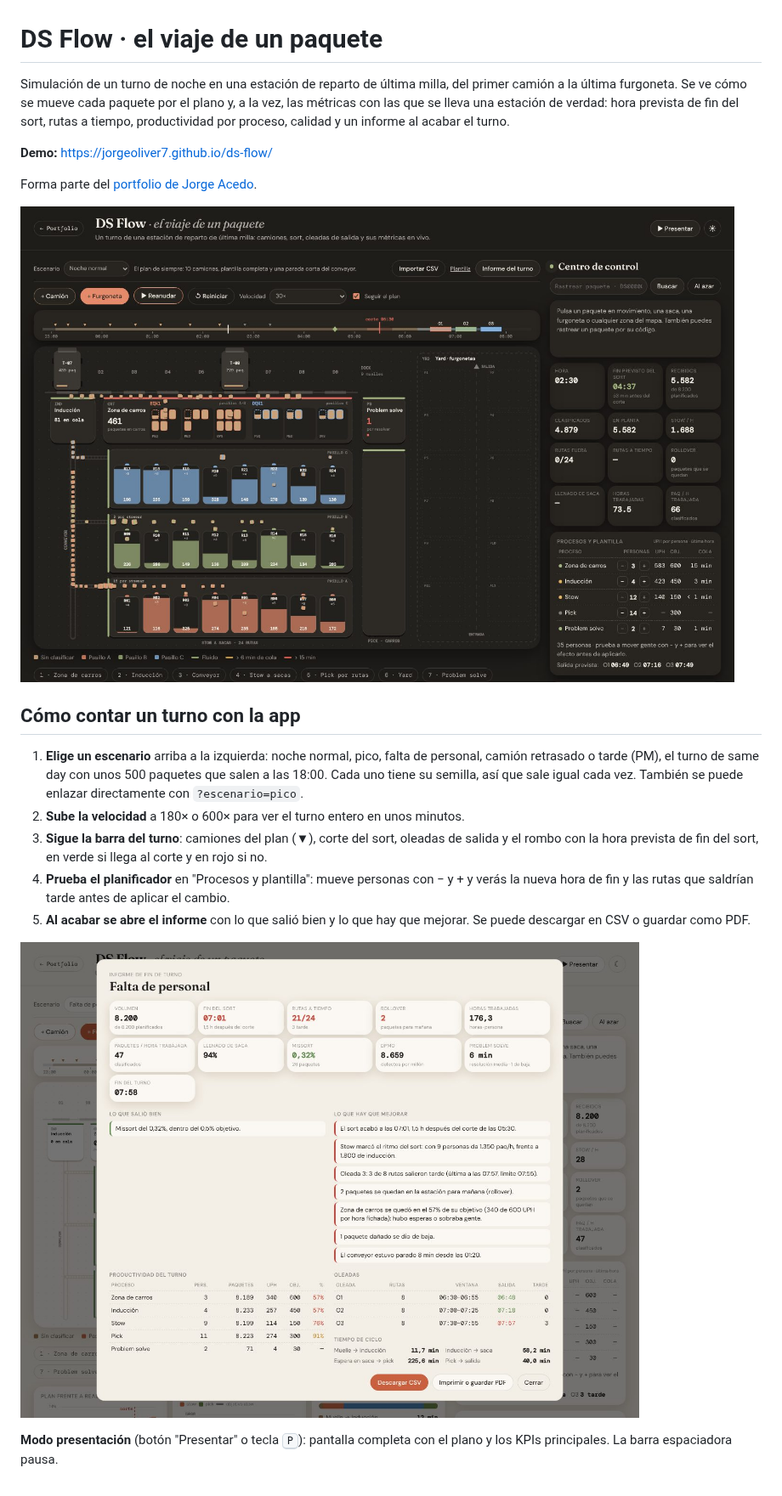
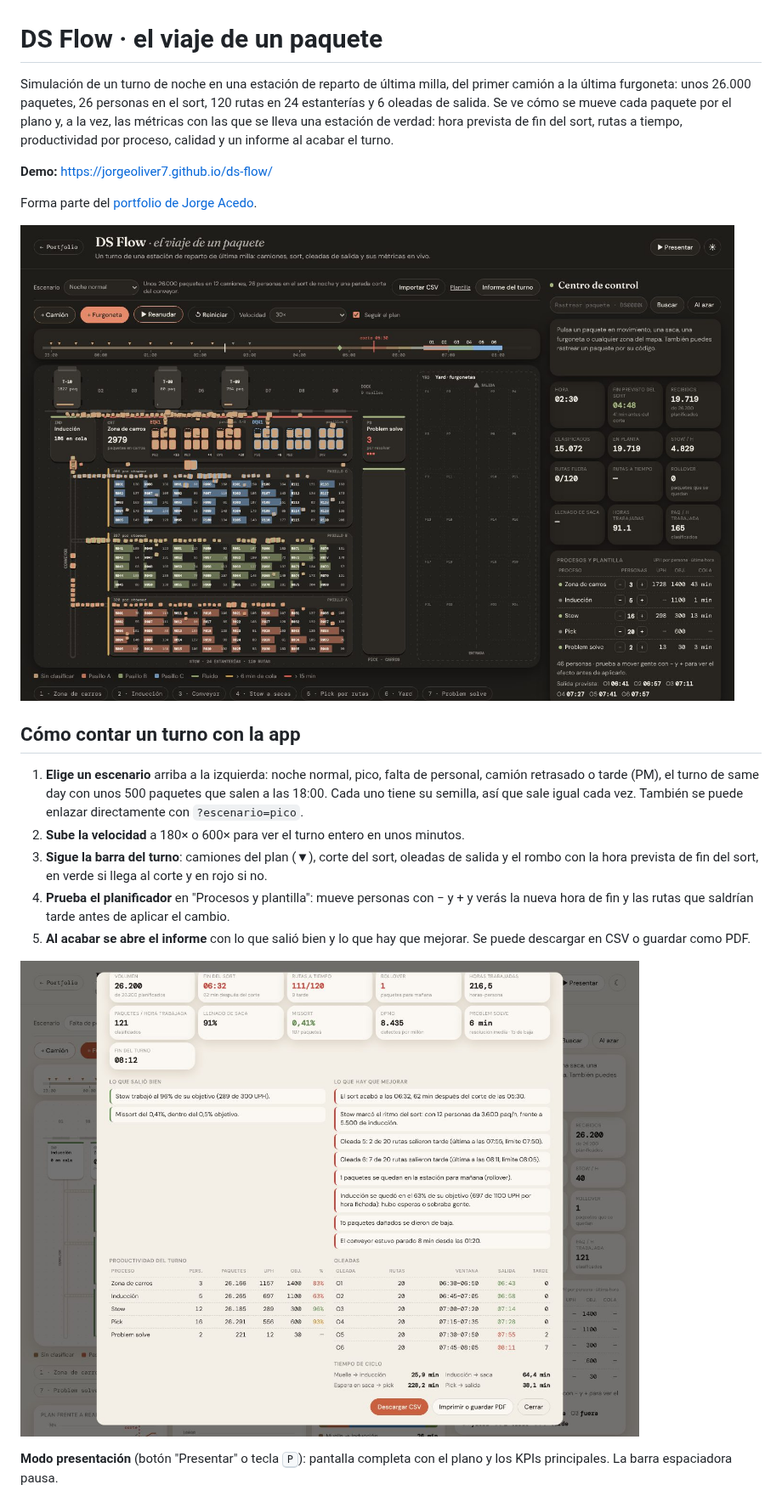
Before and after one commit to jorgeoliver7/ds-flow, a Markdown page: README.md, the part around the change. Shown at 85% size. GitHub-like rendering; pictures changed too: docs/informe.jpg, docs/vista-general.jpg.

```diff
--- a/README.md
+++ b/README.md
@@ -1,6 +1,6 @@
 # DS Flow · el viaje de un paquete
 
-Simulación de un turno de noche en una estación de reparto de última milla, del primer camión a la última furgoneta. Se ve cómo se mueve cada paquete por el plano y, a la vez, las métricas con las que se lleva una estación de verdad: hora prevista de fin del sort, rutas a tiempo, productividad por proceso, calidad y un informe al acabar el turno.
+Simulación de un turno de noche en una estación de reparto de última milla, del primer camión a la última furgoneta: unos 26.000 paquetes, 26 personas en el sort, 120 rutas en 24 estanterías y 6 oleadas de salida. Se ve cómo se mueve cada paquete por el plano y, a la vez, las métricas con las que se lleva una estación de verdad: hora prevista de fin del sort, rutas a tiempo, productividad por proceso, calidad y un informe al acabar el turno.
 
 **Demo:** https://jorgeoliver7.github.io/ds-flow/
 
```
Also changed, not shown: docs/planificador.jpg, docs/presentacion.jpg, 9 other files.
